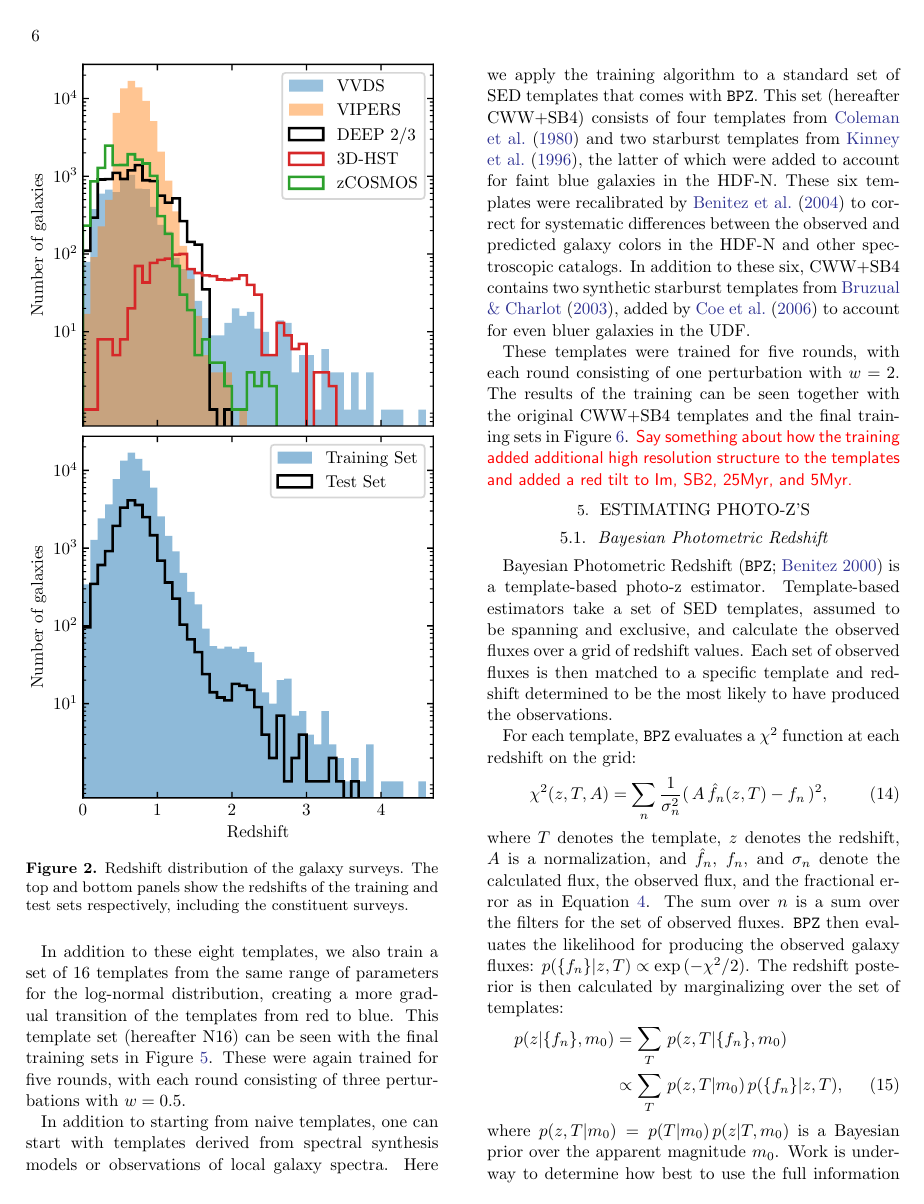
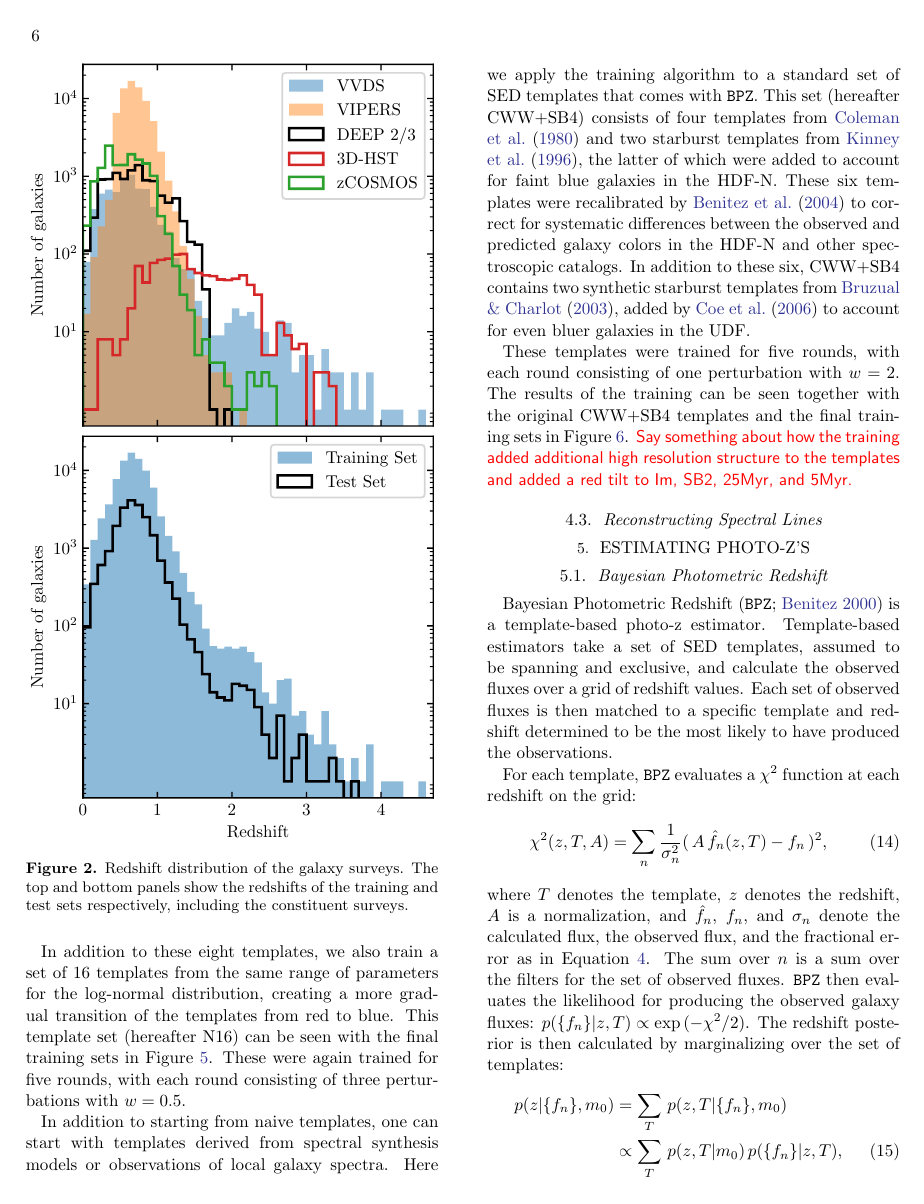
Before and after one commit to jfcrenshaw/photoz_template_learning_paper, a LaTeX paper (main.tex, which reads sections/application_to_data.tex): page 6 of 13. Compiled offline with pdfLaTeX.

Commit message:
Added a subsection for spectral line reconstruction, and some comments to myself about what to put there.

```diff
--- a/sections/application_to_data.tex
+++ b/sections/application_to_data.tex
@@ -86,3 +86,12 @@ The results of the training can be seen together with the original CWW+SB4 templ
 % http://star-www.st-and.ac.uk/~spd3/Teaching/PHYS1002/phys1002_lecture6.pdf
 % and here's the spectral ratios
 % https://arxiv.org/pdf/1109.2597.pdf
+
+\subsection{Reconstructing Spectral Lines}
+
+%\note{Simple post-processing.
+%Linearly interpolate around the spikes seen in the N8 trained plot.
+%Move that excess flux into a spectral line.
+%Used line ratios for Halpha/Hbeta and Hdelta/Hgamma, as Hbeta can't be isolated from OIII and Hbeta,gamma can't be isolated from one another.
+%Results of the reconstruction are seen in Figure\dots
+%The relative heights and the equivalent widths of the lines are in Table \ddots}
```
Also changed, not shown: main.pdf.
